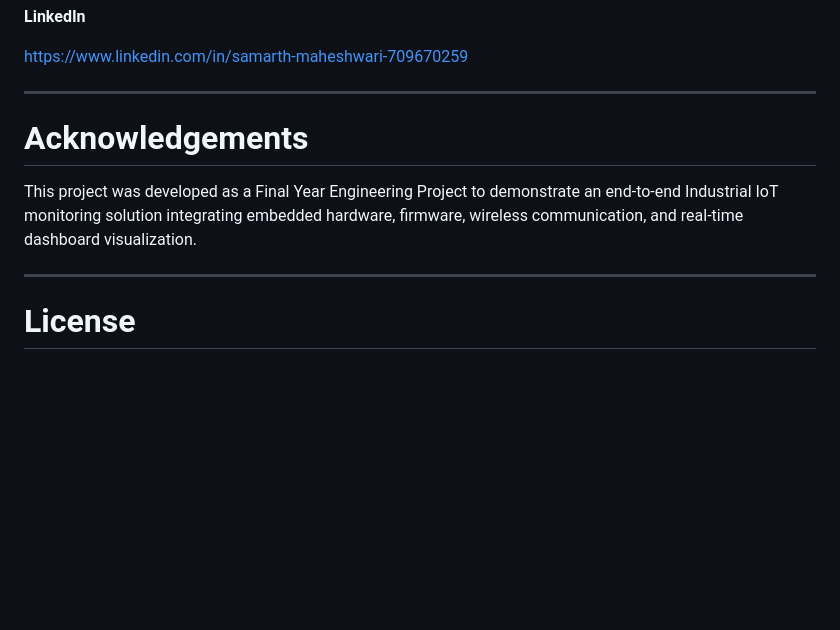
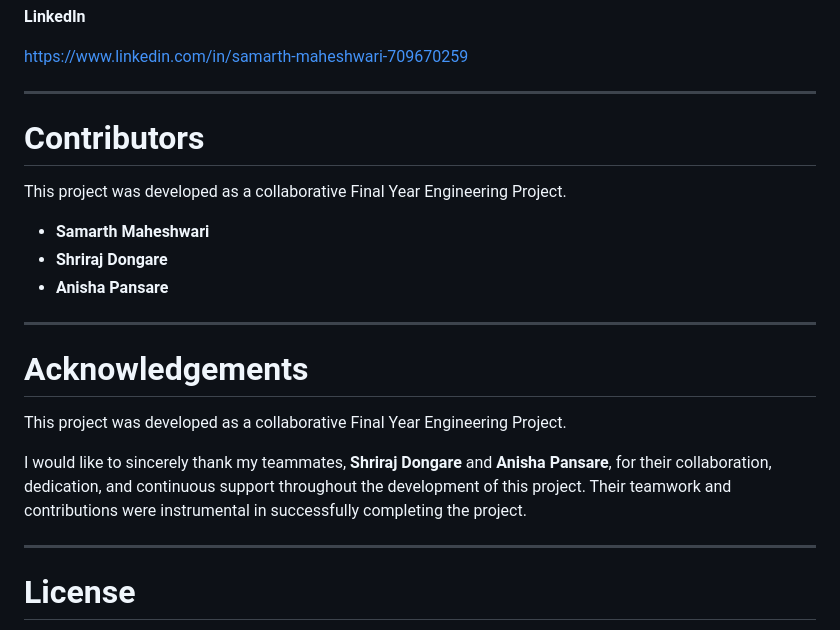
Before and after one commit to SamarthMaheshwari/Nirikshak-IIoT-Predictive-Maintenance, a Markdown page: README.md, the part around the change. Rendered like a GitHub page; blank space fills up the shorter version.

```diff
--- a/README.md
+++ b/README.md
@@ -300,10 +300,21 @@ https://github.com/SamarthMaheshwari
 https://www.linkedin.com/in/samarth-maheshwari-709670259
 
 ---
+# Contributors
+
+This project was developed as a collaborative Final Year Engineering Project.
+
+- **Samarth Maheshwari**
+- **Shriraj Dongare**
+- **Anisha Pansare**
+
+---
 
 # Acknowledgements
 
-This project was developed as a Final Year Engineering Project to demonstrate an end-to-end Industrial IoT monitoring solution integrating embedded hardware, firmware, wireless communication, and real-time dashboard visualization.
+This project was developed as a collaborative Final Year Engineering Project.
+
+I would like to sincerely thank my teammates, **Shriraj Dongare** and **Anisha Pansare**, for their collaboration, dedication, and continuous support throughout the development of this project. Their teamwork and contributions were instrumental in successfully completing the project.
 
 ---
 
```
